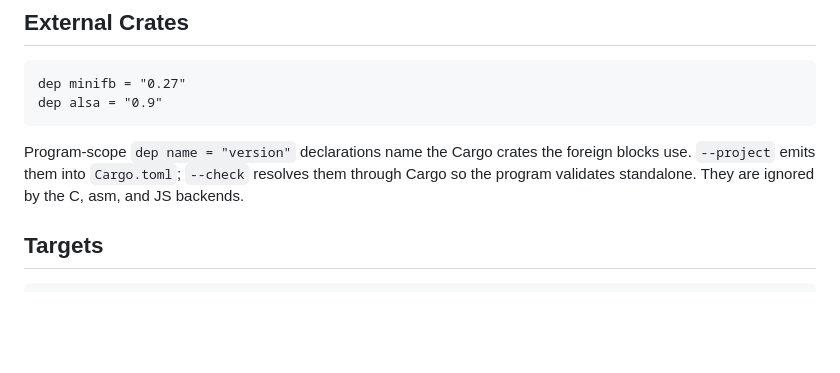
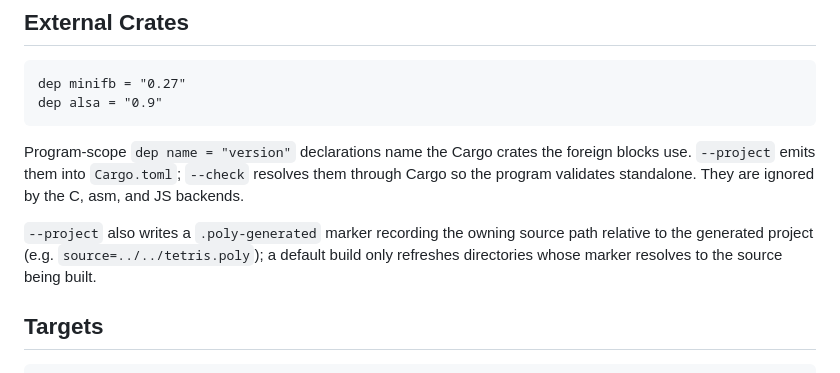
Before and after one commit to aj-nelson-0001/poly, a Markdown page: POLY_CHEATSHEET.md, the part around the change. Drawn GitHub-style; blank space fills up the shorter version.

```diff
--- a/POLY_CHEATSHEET.md
+++ b/POLY_CHEATSHEET.md
@@ -154,6 +154,11 @@ foreign blocks use. `--project` emits them into `Cargo.toml`; `--check`
 resolves them through Cargo so the program validates standalone. They are
 ignored by the C, asm, and JS backends.
 
+`--project` also writes a `.poly-generated` marker recording the owning
+source path relative to the generated project (e.g. `source=../../tetris.poly`);
+a default build only refreshes directories whose marker resolves to the
+source being built.
+
 ## Targets
 
 ~~~bash
```
Also changed, not shown: POLY_SPEC_v2.md (+29 -0 lines).
